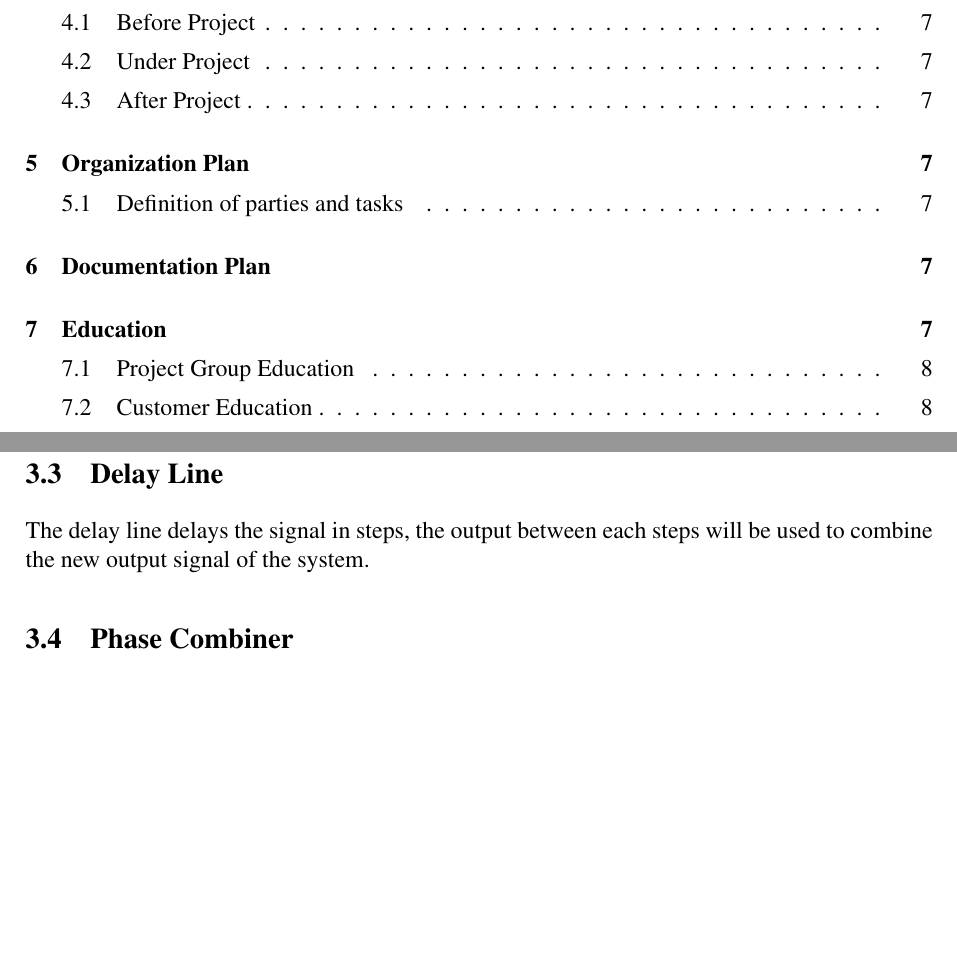
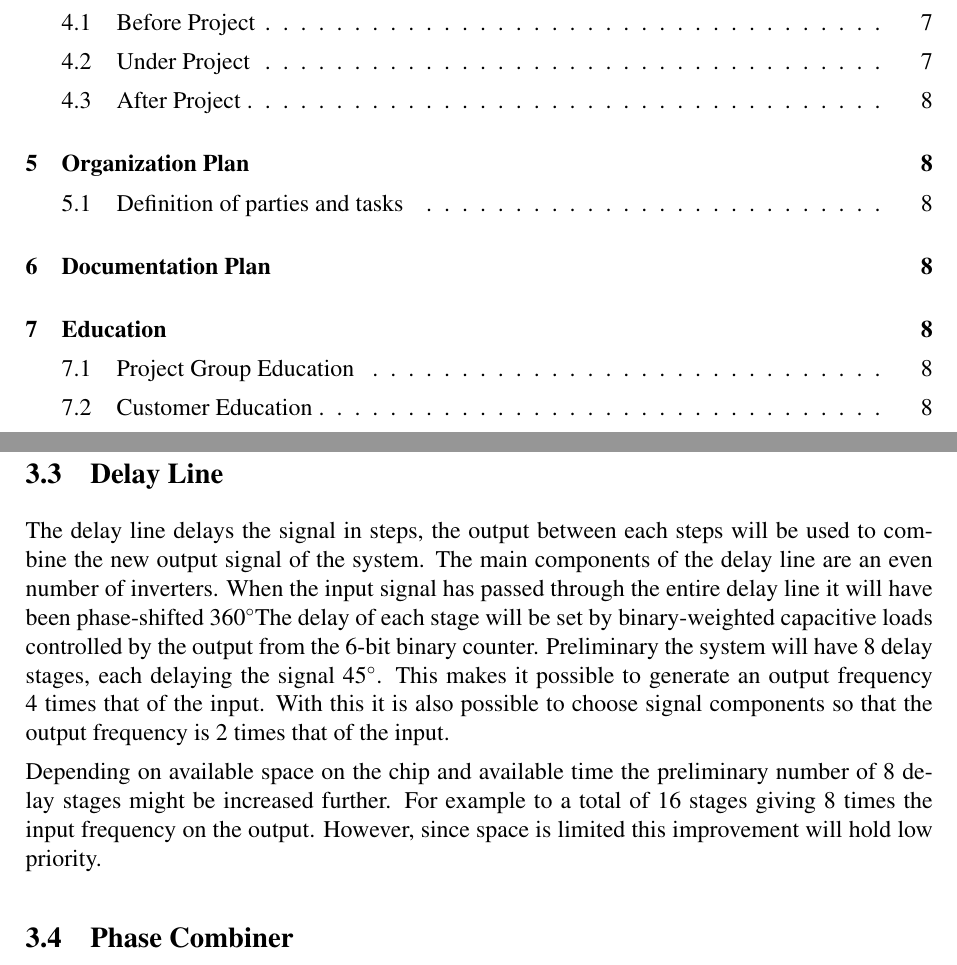
Before and after one commit to Grulfen/tsek06, a LaTeX document (Dokumentation/Projektplan/projektplan.tex): two parts of pages 3 and 7 of 10, joined at a grey line, cut so that both start at the same text, the shorter picture padded with empty space. Compiled offline with pdfLaTeX.

Commit message:
delay line text

```diff
--- a/Dokumentation/Projektplan/projektplan.tex
+++ b/Dokumentation/Projektplan/projektplan.tex
@@ -2,7 +2,7 @@
 \usepackage{epstopdf} %\usepackage{gensymb} \usepackage{longtable}
 \input{../LIPS.tex}
 
-
+\newcommand{\degree}{\ensuremath{^\circ}}
 \newcommand{\LIPSartaltermin}{2013/VT}
 \newcommand{\LIPSkursnamn}{TSEK06}
 \newcommand{\LIPSprojekttitel}{DLL Based Frequency Multiplier}
@@ -117,7 +117,20 @@ The system consists of the following components.
 \subsection{Delay Line}
 
 The delay line delays the signal in steps, the output between each steps will be
-used to combine the new output signal of the system.
+used to combine the new output signal of the system. The main components
+of the delay line are an even number of inverters.  When the input signal has
+passed through the entire delay line it will have been phase-shifted 360\degree
+The delay of each stage will be set by binary-weighted capacitive loads
+controlled by the output from the 6-bit binary counter. Preliminary  the
+system will have 8 delay stages, each delaying the signal 45\degree. This makes
+it possible to generate an output frequency 4 times that of the input. With this
+it is also possible to choose signal components so that the output frequency is
+2 times that of the input.
+
+Depending on available space on the chip and available time the preliminary
+number of 8 delay stages might be increased further. For example to a total of
+16 stages giving 8 times the input frequency on the output. However, since space
+is limited this improvement will hold low priority.
 
 \subsection{Phase Combiner}
 
```
